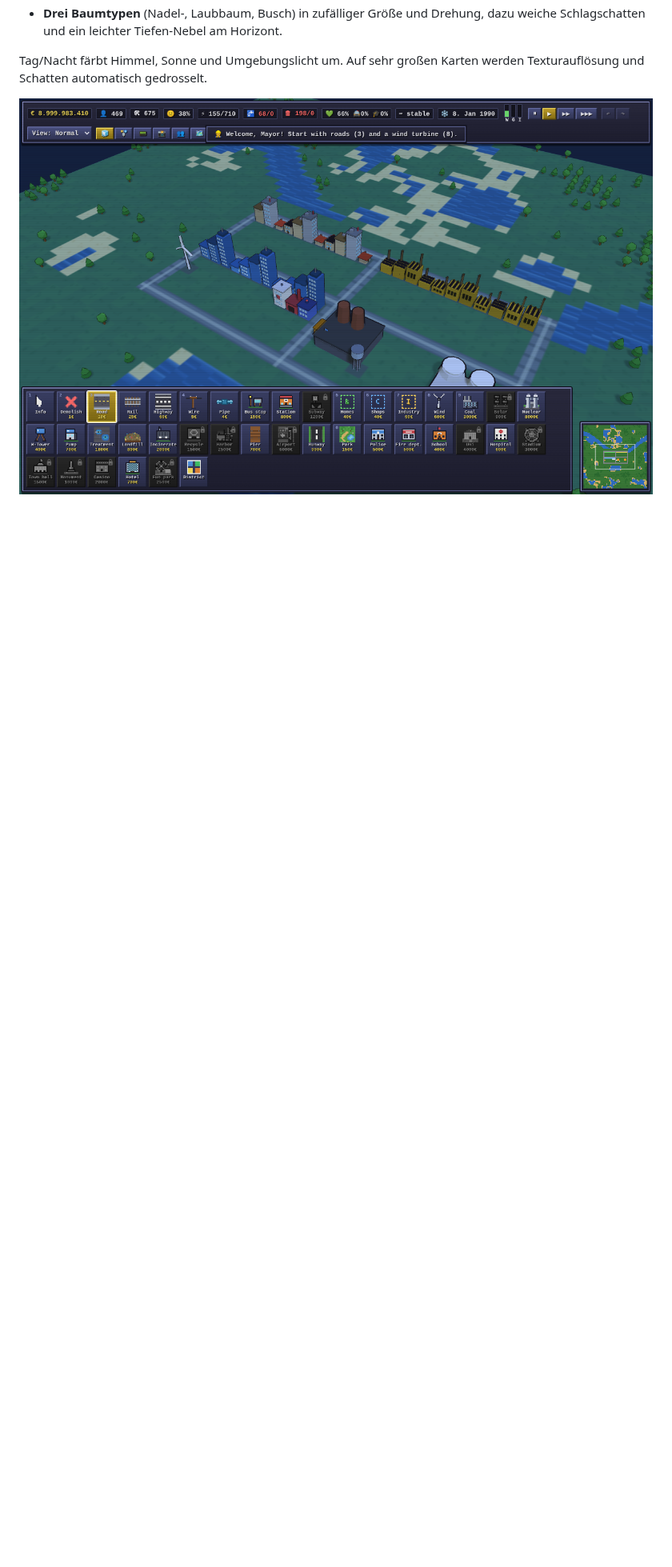
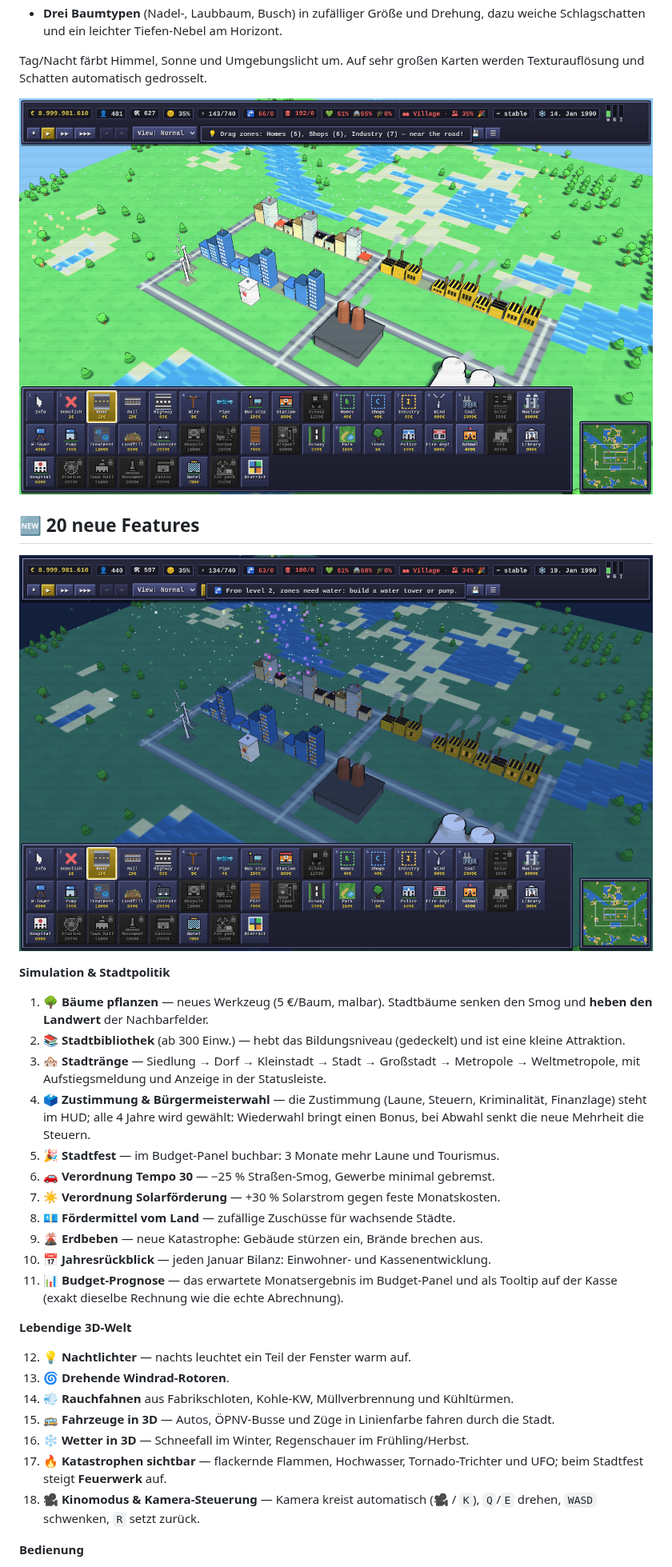
Before and after one commit to jessehaemmerle/city-builder, a Markdown page: README.md, the part around one of its changes. Shown at 80% size. Drawn GitHub-style; pictures changed too: docs/screenshot-3d-night.png (added), docs/screenshot-3d.png; blank space fills up the shorter version.

```diff
--- a/README.md
+++ b/README.md
@@ -45,3 +45,40 @@ Tag/Nacht färbt Himmel, Sonne und Umgebungslicht um. Auf sehr großen Karten
 werden Texturauflösung und Schatten automatisch gedrosselt.
 
 ![Retropolis in 3D-Comic-Optik](docs/screenshot-3d.png)
+
+## 🆕 20 neue Features
+
+![Nachts: erleuchtete Fenster, Rauch und Feuerwerk beim Stadtfest](docs/screenshot-3d-night.png)
+
+**Simulation & Stadtpolitik**
+1. **🌳 Bäume pflanzen** — neues Werkzeug (5 €/Baum, malbar). Stadtbäume senken den Smog und
+   **heben den Landwert** der Nachbarfelder.
+2. **📚 Stadtbibliothek** (ab 300 Einw.) — hebt das Bildungsniveau (gedeckelt) und ist eine kleine Attraktion.
+3. **🏘 Stadtränge** — Siedlung → Dorf → Kleinstadt → Stadt → Großstadt → Metropole →
+   Weltmetropole, mit Aufstiegsmeldung und Anzeige in der Statusleiste.
+4. **🗳 Zustimmung & Bürgermeisterwahl** — die Zustimmung (Laune, Steuern, Kriminalität,
+   Finanzlage) steht im HUD; alle 4 Jahre wird gewählt: Wiederwahl bringt einen Bonus, bei
+   Abwahl senkt die neue Mehrheit die Steuern.
+5. **🎉 Stadtfest** — im Budget-Panel buchbar: 3 Monate mehr Laune und Tourismus.
+6. **🚗 Verordnung Tempo 30** — −25 % Straßen-Smog, Gewerbe minimal gebremst.
+7. **☀️ Verordnung Solarförderung** — +30 % Solarstrom gegen feste Monatskosten.
+8. **💶 Fördermittel vom Land** — zufällige Zuschüsse für wachsende Städte.
+9. **🌋 Erdbeben** — neue Katastrophe: Gebäude stürzen ein, Brände brechen aus.
+10. **📅 Jahresrückblick** — jeden Januar Bilanz: Einwohner- und Kassenentwicklung.
+11. **📊 Budget-Prognose** — das erwartete Monatsergebnis im Budget-Panel und als Tooltip
+    auf der Kasse (exakt dieselbe Rechnung wie die echte Abrechnung).
+
+**Lebendige 3D-Welt**
+
+12. **💡 Nachtlichter** — nachts leuchtet ein Teil der Fenster warm auf.
+13. **🌀 Drehende Windrad-Rotoren**.
+14. **💨 Rauchfahnen** aus Fabrikschloten, Kohle-KW, Müllverbrennung und Kühltürmen.
+15. **🚌 Fahrzeuge in 3D** — Autos, ÖPNV-Busse und Züge in Linienfarbe fahren durch die Stadt.
+16. **❄️ Wetter in 3D** — Schneefall im Winter, Regenschauer im Frühling/Herbst.
+17. **🔥 Katastrophen sichtbar** — flackernde Flammen, Hochwasser, Tornado-Trichter und UFO;
+    beim Stadtfest steigt **Feuerwerk** auf.
+18. **🎥 Kinomodus & Kamera-Steuerung** — Kamera kreist automatisch (🎥 / `K`), `Q`/`E` drehen,
+    `WASD` schwenken, `R` setzt zurück.
+
+**Bedienung**
+
```
Also changed, not shown: other parts of README.md (+7 -0 lines), 10 other files.
